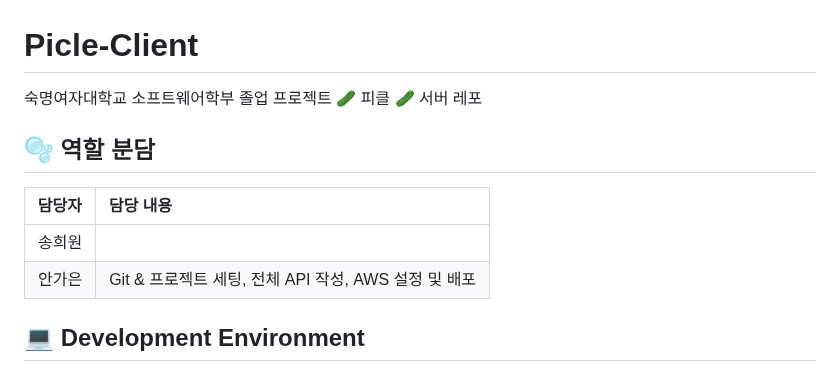
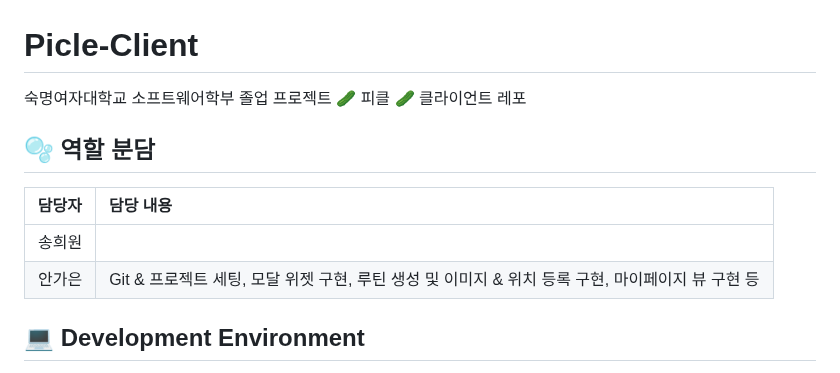
Before and after one commit to Team-Picle/Picle-Client, a Markdown page: README.md, the part around the change. Drawn GitHub-style.

Commit message:
[DOCS] Update README.md

```diff
--- a/README.md
+++ b/README.md
@@ -1,12 +1,12 @@
 # Picle-Client
-숙명여자대학교 소프트웨어학부 졸업 프로젝트 🥒 피클 🥒 서버 레포
+숙명여자대학교 소프트웨어학부 졸업 프로젝트 🥒 피클 🥒 클라이언트 레포
 
 ## 🫧 역할 분담
 
 |담당자|담당 내용|
 |:---|:---|
 |송희원||
-|안가은|Git & 프로젝트 세팅, 전체 API 작성, AWS 설정 및 배포|
+|안가은|Git & 프로젝트 세팅, 모달 위젯 구현, 루틴 생성 및 이미지 & 위치 등록 구현, 마이페이지 뷰 구현 등|
 
 ## 💻 Development Environment
 - Flutter
```
